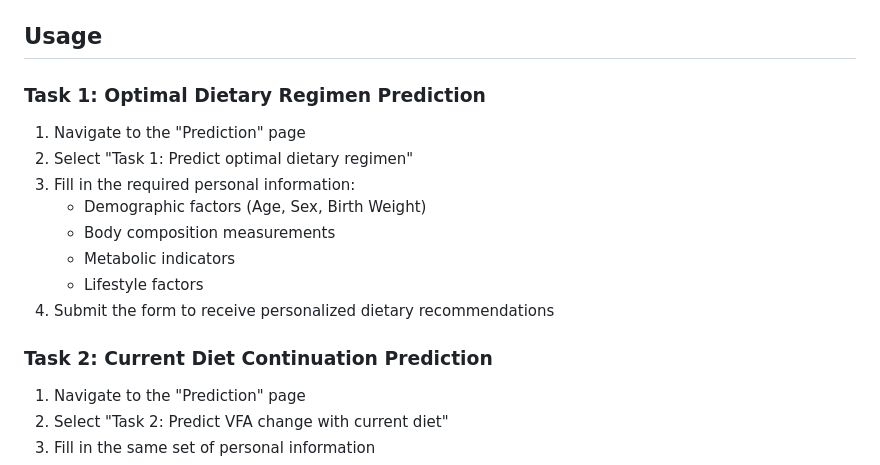
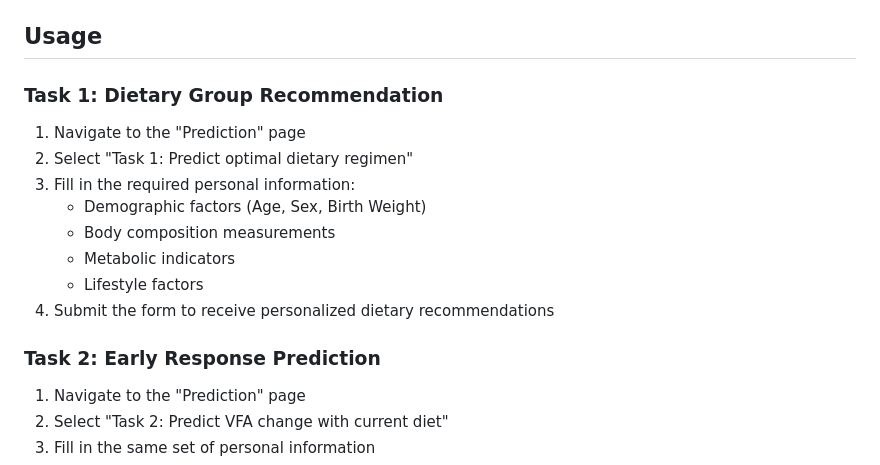
Before and after one commit to eqwwqe167/huilab-vfa, a Markdown page: README.md, the part around the change. GitHub-like rendering.

```diff
--- a/README.md
+++ b/README.md
@@ -95,7 +95,7 @@ The tool evaluates seven different dietary approaches:
 
 ## Usage
 
-### Task 1: Optimal Dietary Regimen Prediction
+### Task 1: Dietary Group Recommendation
 
 1. Navigate to the "Prediction" page
 2. Select "Task 1: Predict optimal dietary regimen"
@@ -106,7 +106,7 @@ The tool evaluates seven different dietary approaches:
    - Lifestyle factors
 4. Submit the form to receive personalized dietary recommendations
 
-### Task 2: Current Diet Continuation Prediction
+### Task 2: Early Response Prediction
 
 1. Navigate to the "Prediction" page
 2. Select "Task 2: Predict VFA change with current diet"
```
